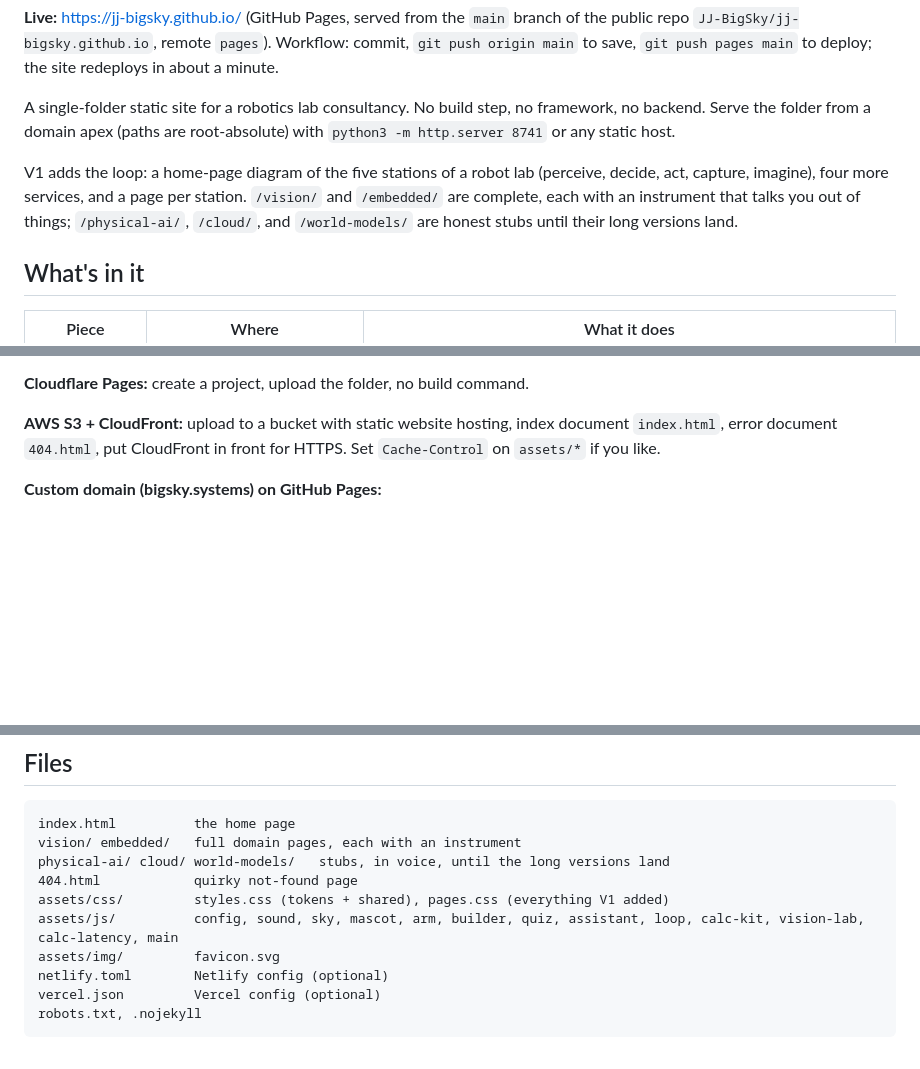
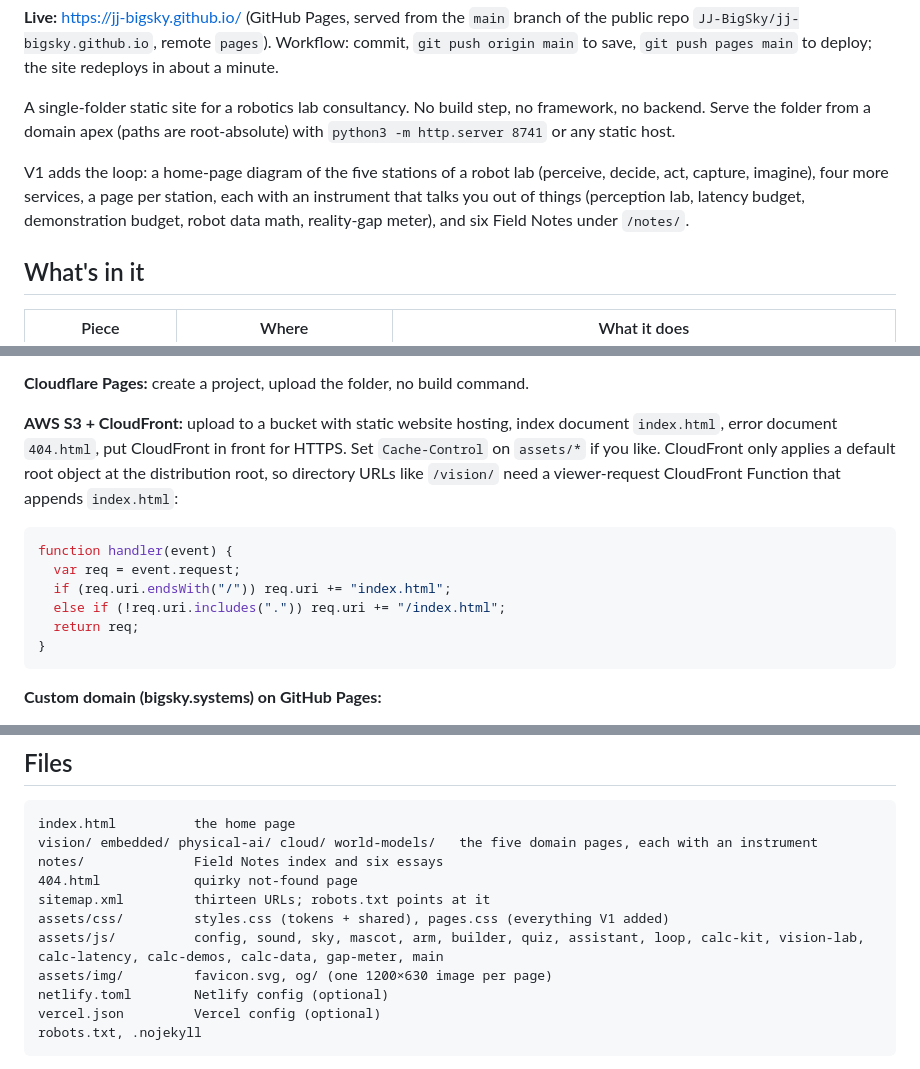
Before and after one commit to JJ-BigSky/jj-bigsky.github.io, a Markdown page: README.md, 3 parts joined by grey strips. GitHub-like rendering; blank space fills up the shorter version.

Commit message:
Docs: site map, README, and the CloudFront directory-URL function
Co-Authored-By: Claude Fable 5.1 <noreply@anthropic.com>

````diff
--- a/README.md
+++ b/README.md
@@ -9,10 +9,10 @@ framework, no backend. Serve the folder from a domain apex (paths are
 root-absolute) with `python3 -m http.server 8741` or any static host.
 
 V1 adds the loop: a home-page diagram of the five stations of a robot lab
-(perceive, decide, act, capture, imagine), four more services, and a page per
-station. `/vision/` and `/embedded/` are complete, each with an instrument that
-talks you out of things; `/physical-ai/`, `/cloud/`, and `/world-models/` are
-honest stubs until their long versions land.
+(perceive, decide, act, capture, imagine), four more services, a page per
+station, each with an instrument that talks you out of things (perception
+lab, latency budget, demonstration budget, robot data math, reality-gap
+meter), and six Field Notes under `/notes/`.
 
 ## What's in it
 
@@ -102,7 +105,19 @@ gh api -X POST repos/{owner}/bigsky-site/pages -f build_type=legacy -f "source[b
 
 **AWS S3 + CloudFront:** upload to a bucket with static website hosting,
 index document `index.html`, error document `404.html`, put CloudFront in
-front for HTTPS. Set `Cache-Control` on `assets/*` if you like.
+front for HTTPS. Set `Cache-Control` on `assets/*` if you like. CloudFront
+only applies a default root object at the distribution root, so directory
+URLs like `/vision/` need a viewer-request CloudFront Function that appends
+`index.html`:
+
+```js
+function handler(event) {
+  var req = event.request;
+  if (req.uri.endsWith("/")) req.uri += "index.html";
+  else if (!req.uri.includes(".")) req.uri += "/index.html";
+  return req;
+}
+```
 
 **Custom domain (bigsky.systems) on GitHub Pages:**
 1. Add a file named `CNAME` containing `bigsky.systems` to the repo root and push.
@@ -141,12 +156,13 @@ this folder; the browser can't keep secrets.
 
 ```
 index.html          the home page
-vision/ embedded/   full domain pages, each with an instrument
-physical-ai/ cloud/ world-models/   stubs, in voice, until the long versions land
+vision/ embedded/ physical-ai/ cloud/ world-models/   the five domain pages, each with an instrument
+notes/              Field Notes index and six essays
 404.html            quirky not-found page
+sitemap.xml         thirteen URLs; robots.txt points at it
 assets/css/         styles.css (tokens + shared), pages.css (everything V1 added)
-assets/js/          config, sound, sky, mascot, arm, builder, quiz, assistant, loop, calc-kit, vision-lab, calc-latency, main
-assets/img/         favicon.svg
+assets/js/          config, sound, sky, mascot, arm, builder, quiz, assistant, loop, calc-kit, vision-lab, calc-latency, calc-demos, calc-data, gap-meter, main
+assets/img/         favicon.svg, og/ (one 1200×630 image per page)
 netlify.toml        Netlify config (optional)
 vercel.json         Vercel config (optional)
 robots.txt, .nojekyll
````
Also changed, not shown: other parts of README.md (+3 -0 lines), CLAUDE.md (+9 -4 lines).
